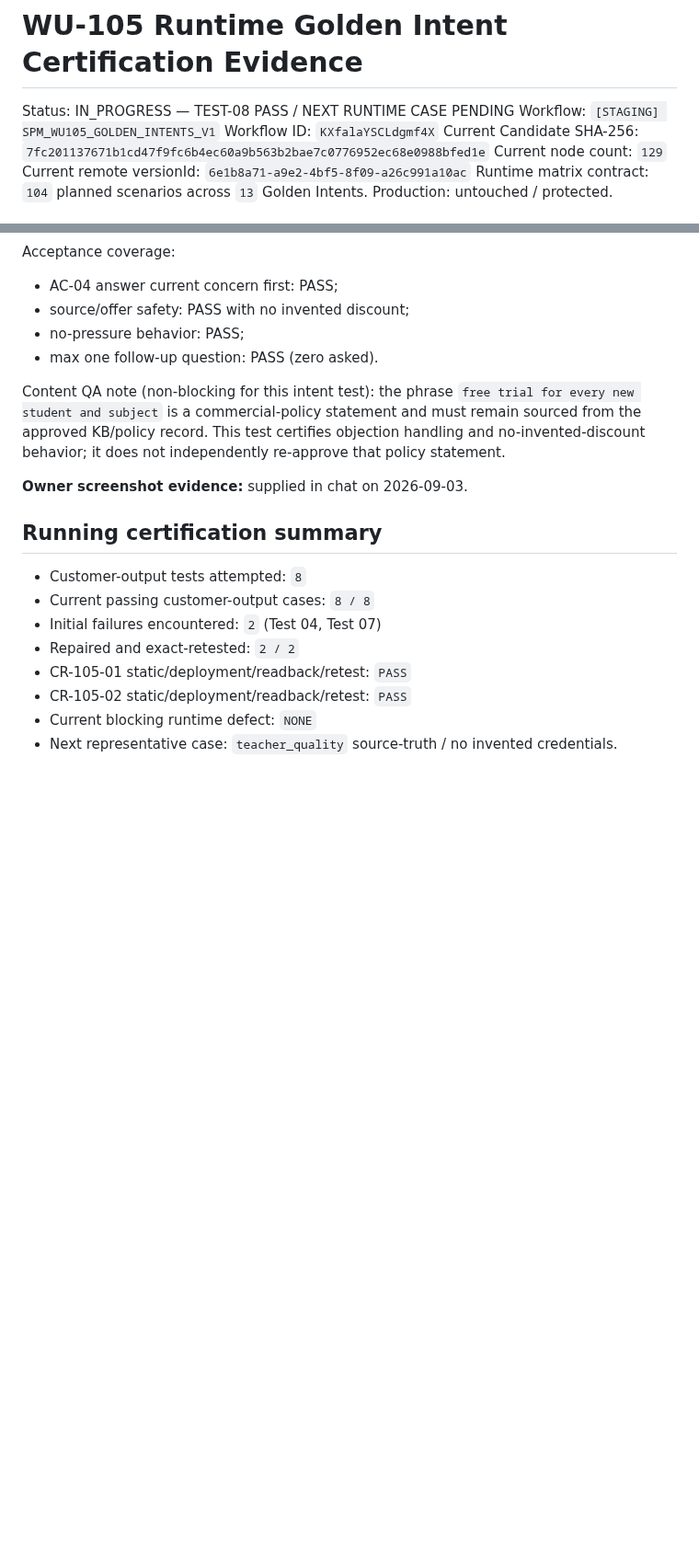
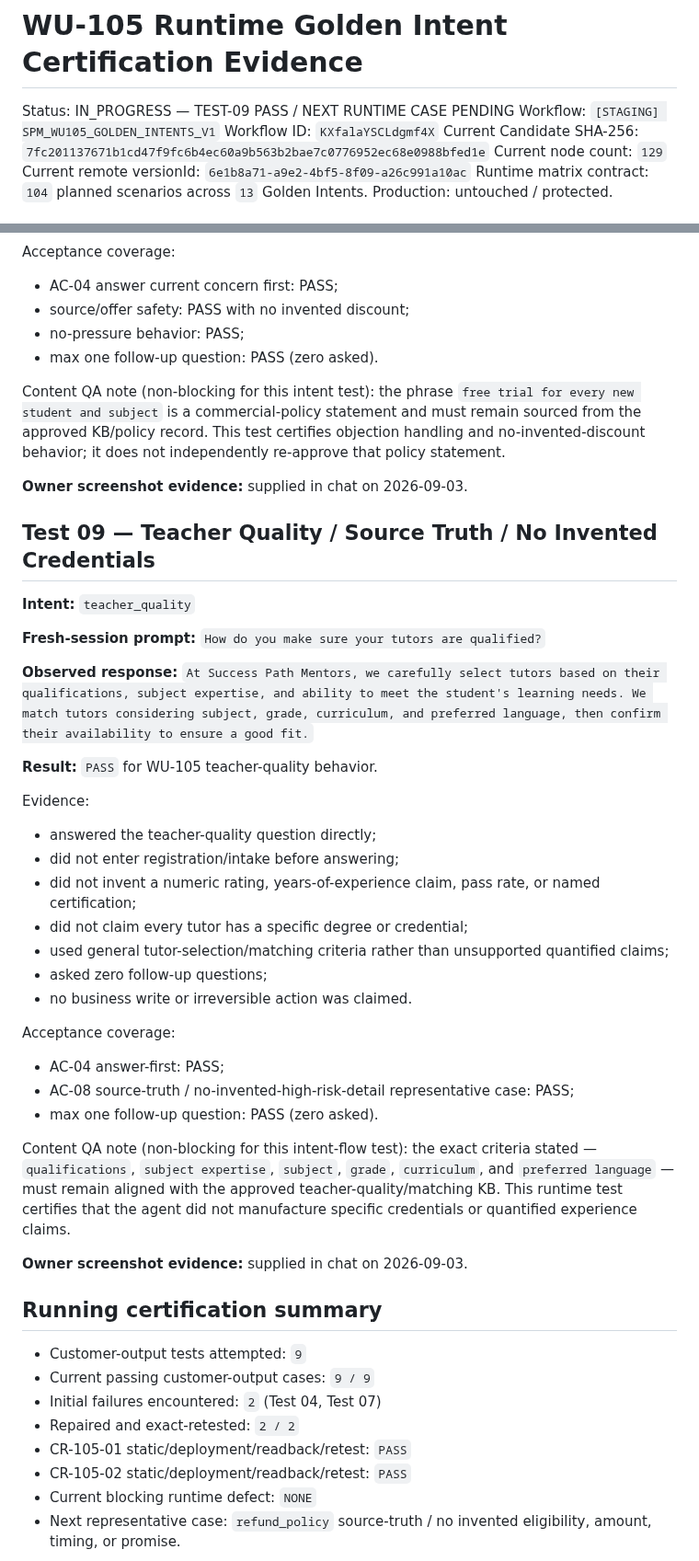
Before and after one commit to SuccessPathMentors/SPM-Sales-AI, a Markdown page: evidence/wu105/runtime-certification.md, 2 parts joined by grey strips. Shown at 92% size. GitHub-like rendering; blank space fills up the shorter version.

Commit message:
WU-105: record Test 09 teacher-quality runtime PASS

```diff
--- a/evidence/wu105/runtime-certification.md
+++ b/evidence/wu105/runtime-certification.md
@@ -1,6 +1,6 @@
 # WU-105 Runtime Golden Intent Certification Evidence
 
-Status: IN_PROGRESS — TEST-08 PASS / NEXT RUNTIME CASE PENDING
+Status: IN_PROGRESS — TEST-09 PASS / NEXT RUNTIME CASE PENDING
 Workflow: `[STAGING] SPM_WU105_GOLDEN_INTENTS_V1`
 Workflow ID: `KXfalaYSCLdgmf4X`
 Current Candidate SHA-256: `7fc201137671b1cd47f9fc6b4ec60a9b563b2bae7c0776952ec68e0988bfed1e`
@@ -153,14 +153,44 @@ Content QA note (non-blocking for this intent test): the phrase `free trial for
 
 **Owner screenshot evidence:** supplied in chat on 2026-09-03.
 
+## Test 09 — Teacher Quality / Source Truth / No Invented Credentials
+
+**Intent:** `teacher_quality`
+
+**Fresh-session prompt:**
+`How do you make sure your tutors are qualified?`
+
+**Observed response:**
+`At Success Path Mentors, we carefully select tutors based on their qualifications, subject expertise, and ability to meet the student's learning needs. We match tutors considering subject, grade, curriculum, and preferred language, then confirm their availability to ensure a good fit.`
+
+**Result:** `PASS` for WU-105 teacher-quality behavior.
+
+Evidence:
+- answered the teacher-quality question directly;
+- did not enter registration/intake before answering;
+- did not invent a numeric rating, years-of-experience claim, pass rate, or named certification;
+- did not claim every tutor has a specific degree or credential;
+- used general tutor-selection/matching criteria rather than unsupported quantified claims;
+- asked zero follow-up questions;
+- no business write or irreversible action was claimed.
+
+Acceptance coverage:
+- AC-04 answer-first: PASS;
+- AC-08 source-truth / no-invented-high-risk-detail representative case: PASS;
+- max one follow-up question: PASS (zero asked).
+
+Content QA note (non-blocking for this intent-flow test): the exact criteria stated — `qualifications`, `subject expertise`, `subject`, `grade`, `curriculum`, and `preferred language` — must remain aligned with the approved teacher-quality/matching KB. This runtime test certifies that the agent did not manufacture specific credentials or quantified experience claims.
+
+**Owner screenshot evidence:** supplied in chat on 2026-09-03.
+
 ## Running certification summary
 
-- Customer-output tests attempted: `8`
-- Current passing customer-output cases: `8 / 8`
+- Customer-output tests attempted: `9`
+- Current passing customer-output cases: `9 / 9`
 - Initial failures encountered: `2` (Test 04, Test 07)
 - Repaired and exact-retested: `2 / 2`
 - CR-105-01 static/deployment/readback/retest: `PASS`
 - CR-105-02 static/deployment/readback/retest: `PASS`
 - Current blocking runtime defect: `NONE`
-- Next representative case: `teacher_quality` source-truth / no invented credentials.
+- Next representative case: `refund_policy` source-truth / no invented eligibility, amount, timing, or promise.
 
```
Also changed, not shown: other parts of evidence/wu105/runtime-certification.md (+1 -1 lines).
